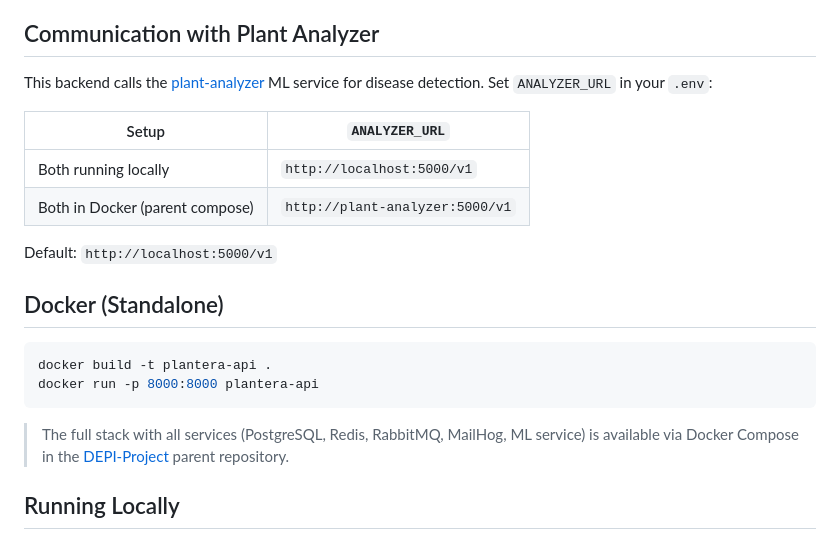
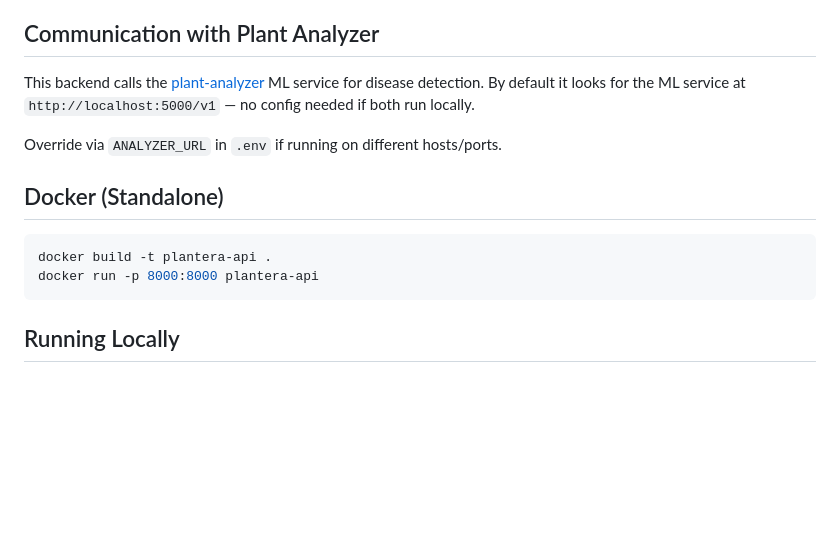
Before and after one commit to Lime0x00/plantera-api, a Markdown page: README.md, the part around the change. Rendered like a GitHub page; blank space fills up the shorter version.

Commit message:
docs: simplify plant-analyzer communication guide

````diff
--- a/README.md
+++ b/README.md
@@ -27,14 +27,9 @@ This is the primary REST API backend for the Plantera ecosystem. It serves reque
 ## Communication with Plant Analyzer
 
 This backend calls the [plant-analyzer](https://github.com/Lime0x00/plant-analyzer) ML service for disease detection.
-Set `ANALYZER_URL` in your `.env`:
+By default it looks for the ML service at `http://localhost:5000/v1` — no config needed if both run locally.
 
-| Setup | `ANALYZER_URL` |
-|-------|----------------|
-| Both running locally | `http://localhost:5000/v1` |
-| Both in Docker (parent compose) | `http://plant-analyzer:5000/v1` |
-
-Default: `http://localhost:5000/v1`
+Override via `ANALYZER_URL` in `.env` if running on different hosts/ports.
 
 ## Docker (Standalone)
 
@@ -42,8 +37,6 @@ Default: `http://localhost:5000/v1`
 docker build -t plantera-api .
 docker run -p 8000:8000 plantera-api
 ```
-
-> The full stack with all services (PostgreSQL, Redis, RabbitMQ, MailHog, ML service) is available via Docker Compose in the [DEPI-Project](https://github.com/EssaMohy/DEPI-Project) parent repository.
 
 ## Running Locally
 
````
